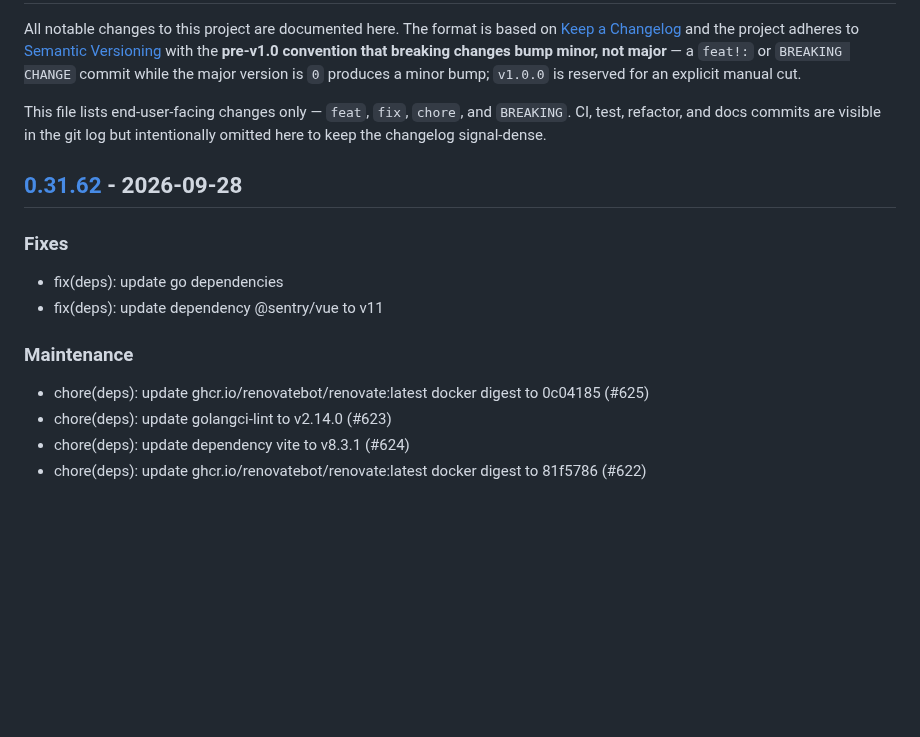
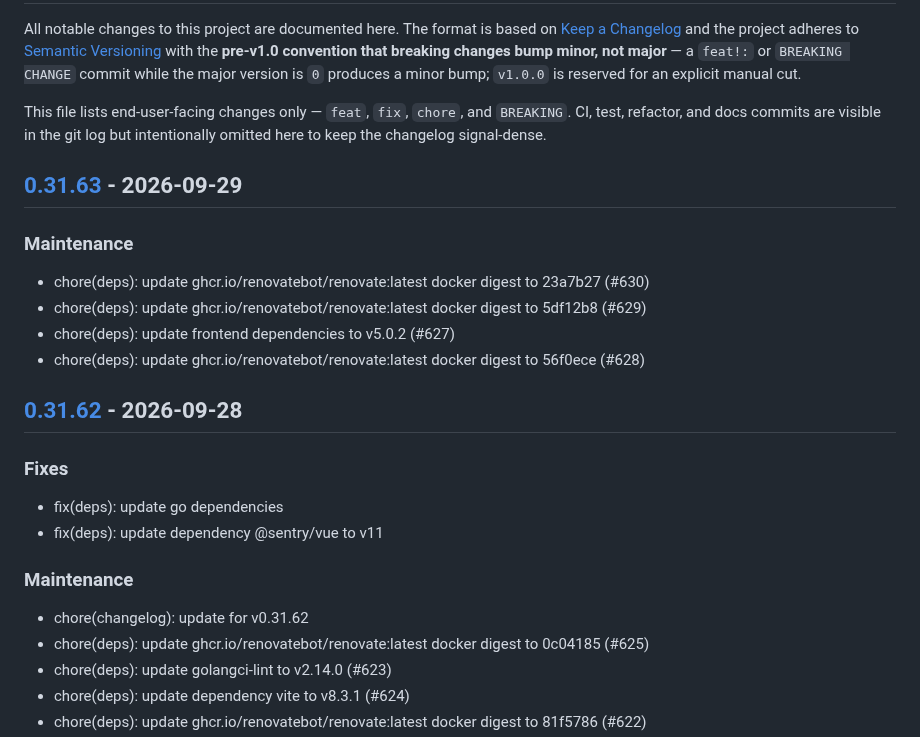
Before and after one commit to c-premus/documcp, a Markdown page: CHANGELOG.md, the part around one of its changes. GitHub-like rendering; blank space fills up the shorter version.

Commit message:
chore(changelog): update for v0.31.63

```diff
--- a/CHANGELOG.md
+++ b/CHANGELOG.md
@@ -11,6 +11,15 @@ This file lists end-user-facing changes only — `feat`, `fix`, `chore`, and
 `BREAKING`. CI, test, refactor, and docs commits are visible in the git log
 but intentionally omitted here to keep the changelog signal-dense.
 
+## [0.31.63] - 2026-09-29
+
+### Maintenance
+
+- chore(deps): update ghcr.io/renovatebot/renovate:latest docker digest to 23a7b27 (#630)
+- chore(deps): update ghcr.io/renovatebot/renovate:latest docker digest to 5df12b8 (#629)
+- chore(deps): update frontend dependencies to v5.0.2 (#627)
+- chore(deps): update ghcr.io/renovatebot/renovate:latest docker digest to 56f0ece (#628)
+
 ## [0.31.62] - 2026-09-28
 
 ### Fixes
@@ -20,6 +29,7 @@ but intentionally omitted here to keep the changelog signal-dense.
 
 ### Maintenance
 
+- chore(changelog): update for v0.31.62
 - chore(deps): update ghcr.io/renovatebot/renovate:latest docker digest to 0c04185 (#625)
 - chore(deps): update golangci-lint to v2.14.0 (#623)
 - chore(deps): update dependency vite to v8.3.1 (#624)
```
Also changed, not shown: other parts of CHANGELOG.md (+1 -0 lines).
